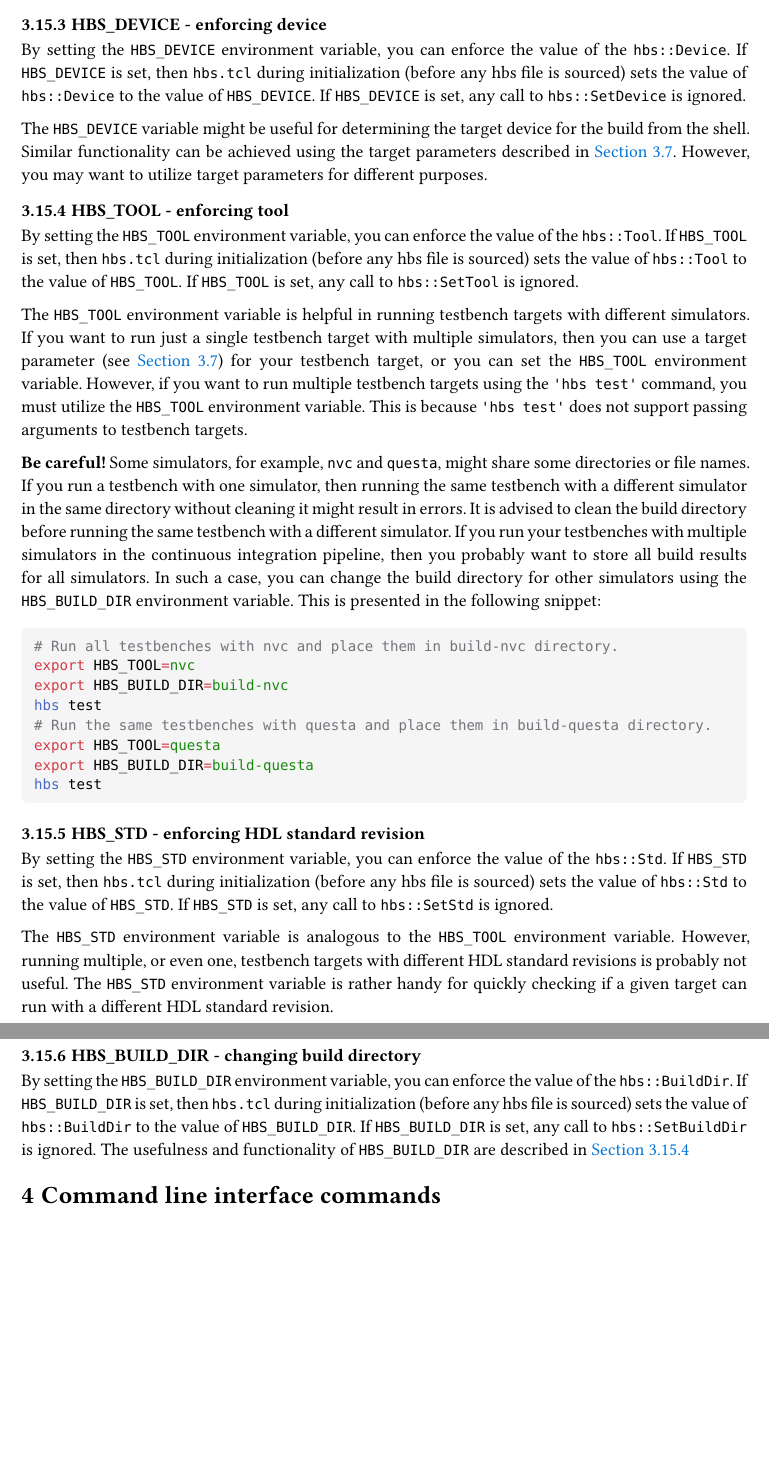
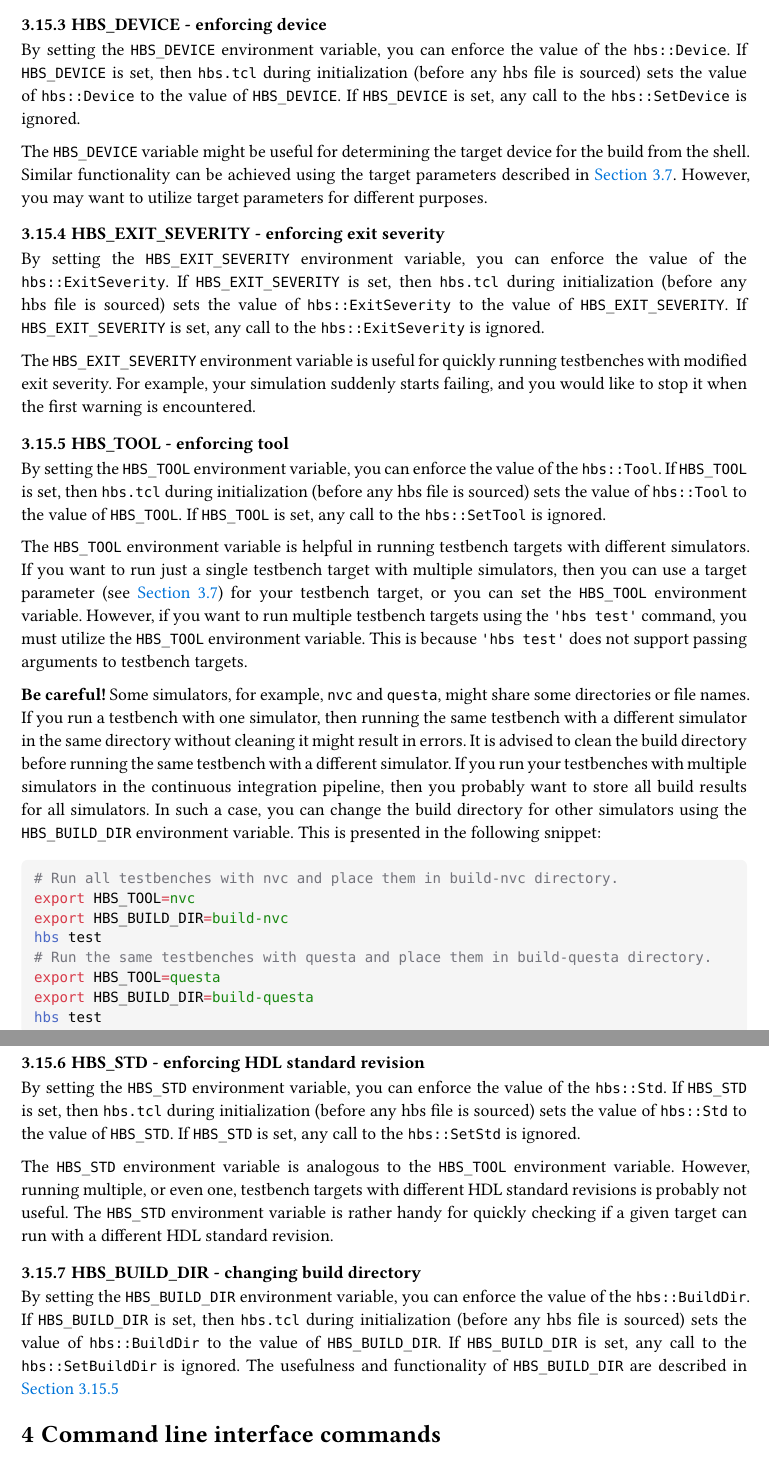
Before and after one commit to m-kru/hbs, a Typst document (user-manual/main.typ, which reads user-manual/architecture.typ): two parts of pages 22 and 23 of 33, joined at a grey line, cut so that both start at the same text, the shorter picture padded with empty space. Compiled offline with Typst 0.15.

Commit message:
Add HBS_EXIT_SEVERITY environment variable

```diff
--- a/user-manual/architecture.typ
+++ b/user-manual/architecture.typ
@@ -752,17 +752,26 @@ The dry runs and `HBS_DEBUG` are probably more than enough for debugging build f
 
 By setting the `HBS_DEVICE` environment variable, you can enforce the value of the `hbs::Device`.
 If `HBS_DEVICE` is set, then `hbs.tcl` during initialization (before any hbs file is sourced) sets the value of `hbs::Device` to the value of `HBS_DEVICE`.
-If `HBS_DEVICE` is set, any call to `hbs::SetDevice` is ignored.
+If `HBS_DEVICE` is set, any call to the `hbs::SetDevice` is ignored.
 
 The `HBS_DEVICE` variable might be useful for determining the target device for the build from the shell.
 Similar functionality can be achieved using the target parameters described in @arch-target-parameters.
 However, you may want to utilize target parameters for different purposes.
 
+=== HBS\_EXIT\_SEVERITY - enforcing exit severity
+
+By setting the `HBS_EXIT_SEVERITY` environment variable, you can enforce the value of the `hbs::ExitSeverity`.
+If `HBS_EXIT_SEVERITY` is set, then `hbs.tcl` during initialization (before any hbs file is sourced) sets the value of `hbs::ExitSeverity` to the value of `HBS_EXIT_SEVERITY`.
+If `HBS_EXIT_SEVERITY` is set, any call to the `hbs::ExitSeverity` is ignored.
+
+The `HBS_EXIT_SEVERITY` environment variable is useful for quickly running testbenches with modified exit severity.
+For example, your simulation suddenly starts failing, and you would like to stop it when the first warning is encountered.
+
 === HBS\_TOOL - enforcing tool <hbs-tool>
 
 By setting the `HBS_TOOL` environment variable, you can enforce the value of the `hbs::Tool`.
 If `HBS_TOOL` is set, then `hbs.tcl` during initialization (before any hbs file is sourced) sets the value of `hbs::Tool` to the value of `HBS_TOOL`.
-If `HBS_TOOL` is set, any call to `hbs::SetTool` is ignored.
+If `HBS_TOOL` is set, any call to the `hbs::SetTool` is ignored.
 
 The `HBS_TOOL` environment variable is helpful in running testbench targets with different simulators.
 If you want to run just a single testbench target with multiple simulators, then you can use a target parameter (see @arch-target-parameters) for your testbench target, or you can set the `HBS_TOOL` environment variable.
@@ -791,7 +800,7 @@ hbs test
 
 By setting the `HBS_STD` environment variable, you can enforce the value of the `hbs::Std`.
 If `HBS_STD` is set, then `hbs.tcl` during initialization (before any hbs file is sourced) sets the value of `hbs::Std` to the value of `HBS_STD`.
-If `HBS_STD` is set, any call to `hbs::SetStd` is ignored.
+If `HBS_STD` is set, any call to the `hbs::SetStd` is ignored.
 
 The `HBS_STD` environment variable is analogous to the `HBS_TOOL` environment variable.
 However, running multiple, or even one, testbench targets with different HDL standard revisions is probably not useful.
@@ -801,5 +810,5 @@ The `HBS_STD` environment variable is rather handy for quickly checking if a giv
 
 By setting the `HBS_BUILD_DIR` environment variable, you can enforce the value of the `hbs::BuildDir`.
 If `HBS_BUILD_DIR` is set, then `hbs.tcl` during initialization (before any hbs file is sourced) sets the value of `hbs::BuildDir` to the value of `HBS_BUILD_DIR`.
-If `HBS_BUILD_DIR` is set, any call to `hbs::SetBuildDir` is ignored.
+If `HBS_BUILD_DIR` is set, any call to the `hbs::SetBuildDir` is ignored.
 The usefulness and functionality of `HBS_BUILD_DIR` are described in @hbs-tool
```
Also changed, not shown: README.md, user-manual/hbs-user-manual.pdf, 3 other files.
